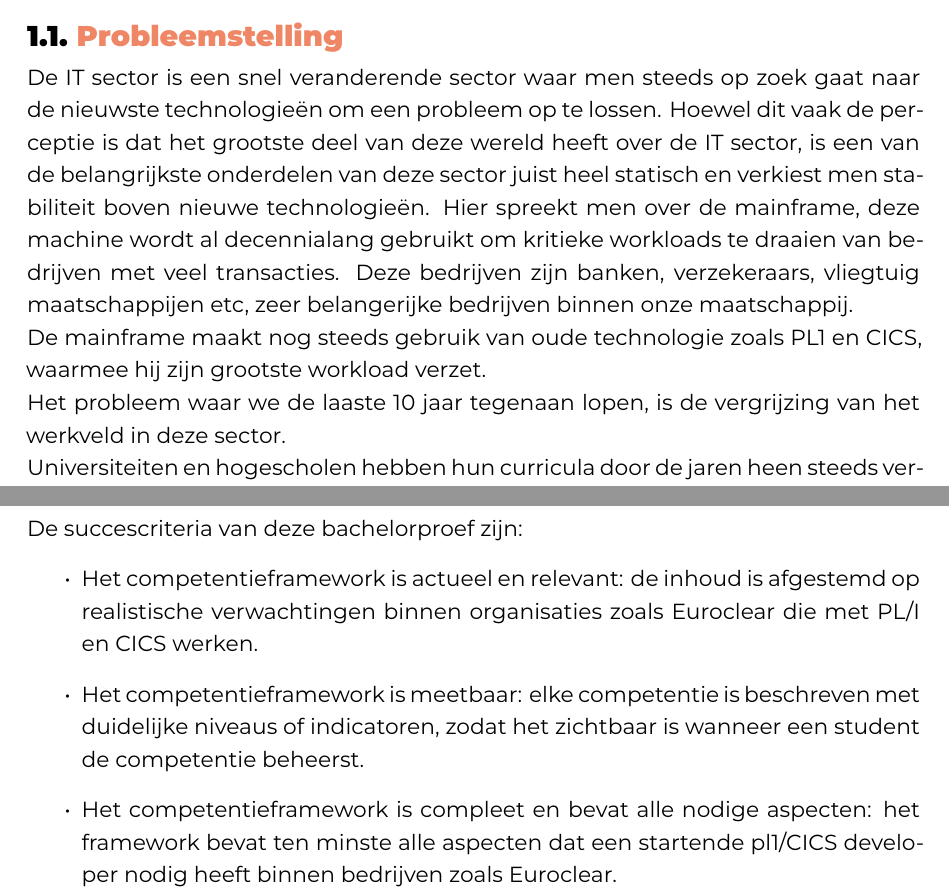
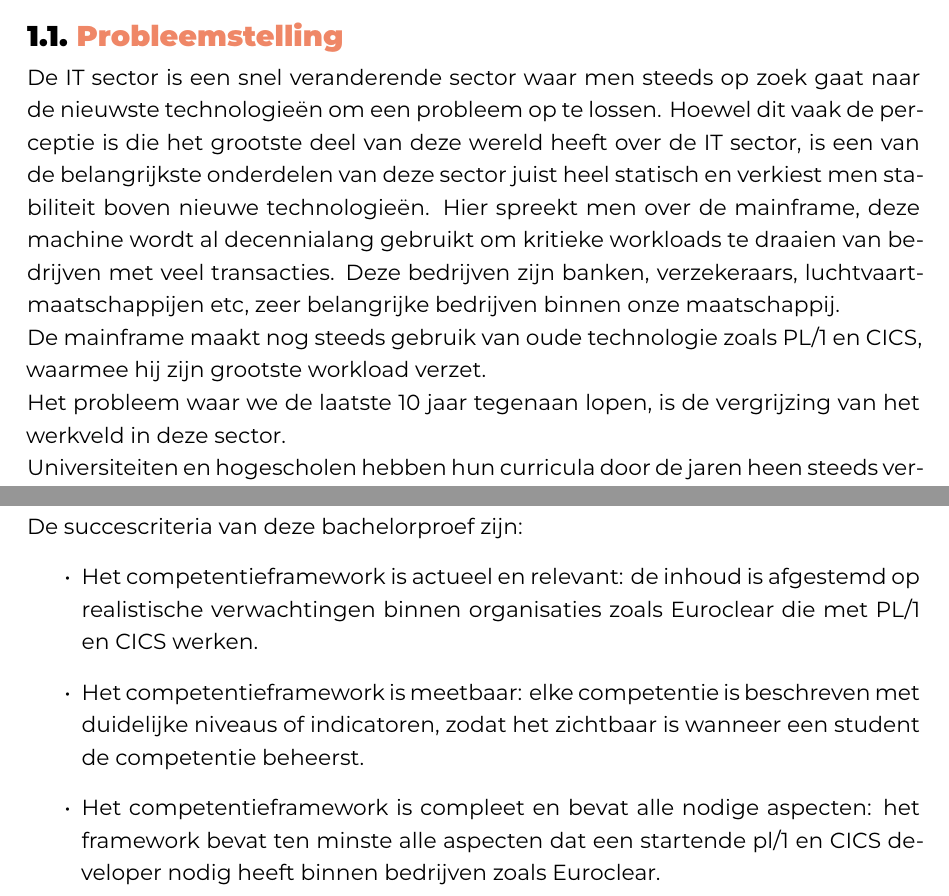
Before and after one commit to Robbevanherpe1/Latex_Hogent_Bachelorproef_Robbe_VanHerpe_2526, a LaTeX thesis (bachproef/VanHerpeRobbe.tex, which reads bachproef/inleiding.tex): two parts of pages 11 and 12 of 52, joined at a grey line, cut so that both start at the same text. Compiled offline with XeLaTeX; a LaTeX package or settings file that is missing is left out.

Commit message:
fix spelling

```diff
--- a/bachproef/inleiding.tex
+++ b/bachproef/inleiding.tex
@@ -22,12 +22,12 @@
 %Uit je probleemstelling moet duidelijk zijn dat je onderzoek een meerwaarde heeft voor een concrete doelgroep. De doelgroep moet goed gedefinieerd en afgelijnd zijn. Doelgroepen als ``bedrijven,'' ``KMO's'', systeembeheerders, enz.~zijn nog te vaag. Als je een lijstje kan maken van de personen/organisaties die een meerwaarde zullen vinden in deze bachelorproef (dit is eigenlijk je steekproefkader), dan is dat een indicatie dat de doelgroep goed gedefinieerd is. Dit kan een enkel bedrijf zijn of zelfs één persoon (je co-promotor/opdrachtgever).
 
 De IT sector is een snel veranderende sector waar men steeds op zoek gaat naar de nieuwste technologieën om een probleem op te lossen.
-Hoewel dit vaak de perceptie is dat het grootste deel van deze wereld heeft over de IT sector, is een van de belangrijkste onderdelen van deze sector juist heel statisch en verkiest men stabiliteit boven nieuwe technologieën.
+Hoewel dit vaak de perceptie is die het grootste deel van deze wereld heeft over de IT sector, is een van de belangrijkste onderdelen van deze sector juist heel statisch en verkiest men stabiliteit boven nieuwe technologieën.
 Hier spreekt men over de mainframe, deze machine wordt al decennialang gebruikt om kritieke workloads te draaien van bedrijven met veel transacties.
-Deze bedrijven zijn banken, verzekeraars, vliegtuig maatschappijen etc, zeer belangerijke bedrijven binnen onze maatschappij.
+Deze bedrijven zijn banken, verzekeraars, luchtvaartmaatschappijen etc, zeer belangrijke bedrijven binnen onze maatschappij.
 
-De mainframe maakt nog steeds gebruik van oude technologie zoals PL1 en CICS, waarmee hij zijn grootste workload verzet.
+De mainframe maakt nog steeds gebruik van oude technologie zoals PL/1 en CICS, waarmee hij zijn grootste workload verzet.
 
-Het probleem waar we de laaste 10 jaar tegenaan lopen, is de vergrijzing van het werkveld in deze sector.
+Het probleem waar we de laatste 10 jaar tegenaan lopen, is de vergrijzing van het werkveld in deze sector.
 
 Universiteiten en hogescholen hebben hun curricula door de jaren heen steeds veranderd om de meest actuele onderwerpen aan studenten te kunnen bijbrengen.
@@ -68,16 +68,16 @@ Om deze hoofdvraag systematisch te kunnen beantwoorden, wordt deze opgesplitst i
 
 
 Het beoogde resultaat van de bachelorproef is het afleveren van een actueel en meetbaar competentieframework.
-Daarnaast wordt ook een proof of concept leerplatform ontwikkeld gebaseerd op dit competentieframework, waar studenten alle nodige vaardigheden kunnen leren om succesvol te zijn in het huidige werkveld rond PL1 en CICS.
+Daarnaast wordt ook een proof of concept leerplatform ontwikkeld gebaseerd op dit competentieframework, waar studenten alle nodige vaardigheden kunnen leren om succesvol te zijn in het huidige werkveld rond PL/1 en CICS.
 
 De succescriteria van deze bachelorproef zijn:
 \begin{itemize}
-    \item Het competentieframework is actueel en relevant: de inhoud is afgestemd op realistische verwachtingen binnen organisaties zoals Euroclear die met PL/I en CICS werken.
+    \item Het competentieframework is actueel en relevant: de inhoud is afgestemd op realistische verwachtingen binnen organisaties zoals Euroclear die met PL/1 en CICS werken.
     \item Het competentieframework is meetbaar: elke competentie is beschreven met duidelijke niveaus of indicatoren, zodat het zichtbaar is wanneer een student de competentie beheerst.
-    \item Het competentieframework is compleet en bevat alle nodige aspecten: het framework bevat ten minste alle aspecten dat een startende pl1/CICS developer nodig heeft binnen bedrijven zoals Euroclear.
-    \item Het leerplatform implementeert het compententieframework: competenties zijn terug te vinden als leerdoelen of modules, en studenten kunnen gericht kiezen wat ze nog moeten leren.
-    \item Het leerplatform bevat concrete leerinhoud en oefeningen: er moet een zekere aantal oefeningen zijn per hoofdstuk en een voledige leerinhoud zodat de student zich kan verdiepen en testen in de materie.
-    \item Het leerplatform maakt vooruitgang zichtbaar: studenten kunnen op een eenvoudige manier zien welke onderdelen afgerond zijn en welke competenties nog aan gewerkt moet worden.
+    \item Het competentieframework is compleet en bevat alle nodige aspecten: het framework bevat ten minste alle aspecten dat een startende pl/1 en CICS developer nodig heeft binnen bedrijven zoals Euroclear.
+    \item Het leerplatform implementeert het competentieframework: competenties zijn terug te vinden als leerdoelen of modules, en studenten kunnen gericht kiezen wat ze nog moeten leren.
+    \item Het leerplatform bevat concrete leerinhoud en oefeningen: er moet een zeker aantal oefeningen zijn per hoofdstuk en een volledige leerinhoud zodat de student zich kan verdiepen en testen in de materie.
+    \item Het leerplatform maakt vooruitgang zichtbaar: studenten kunnen op een eenvoudige manier zien welke onderdelen afgerond zijn en aan welke competenties nog gewerkt moet worden.
     \item Zowel het competentieframework als de proof of concept leersite zijn bruikbaar en begrijpelijk: een student kan ermee aan de slag zonder extra uitleg, en de link met stagevoorbereiding is duidelijk.
 \end{itemize}
 
```
Also changed, not shown: bachproef/VanHerpeRobbe.pdf, bachproef/inleiding.tex (10 more changed lines), 3 other files.
